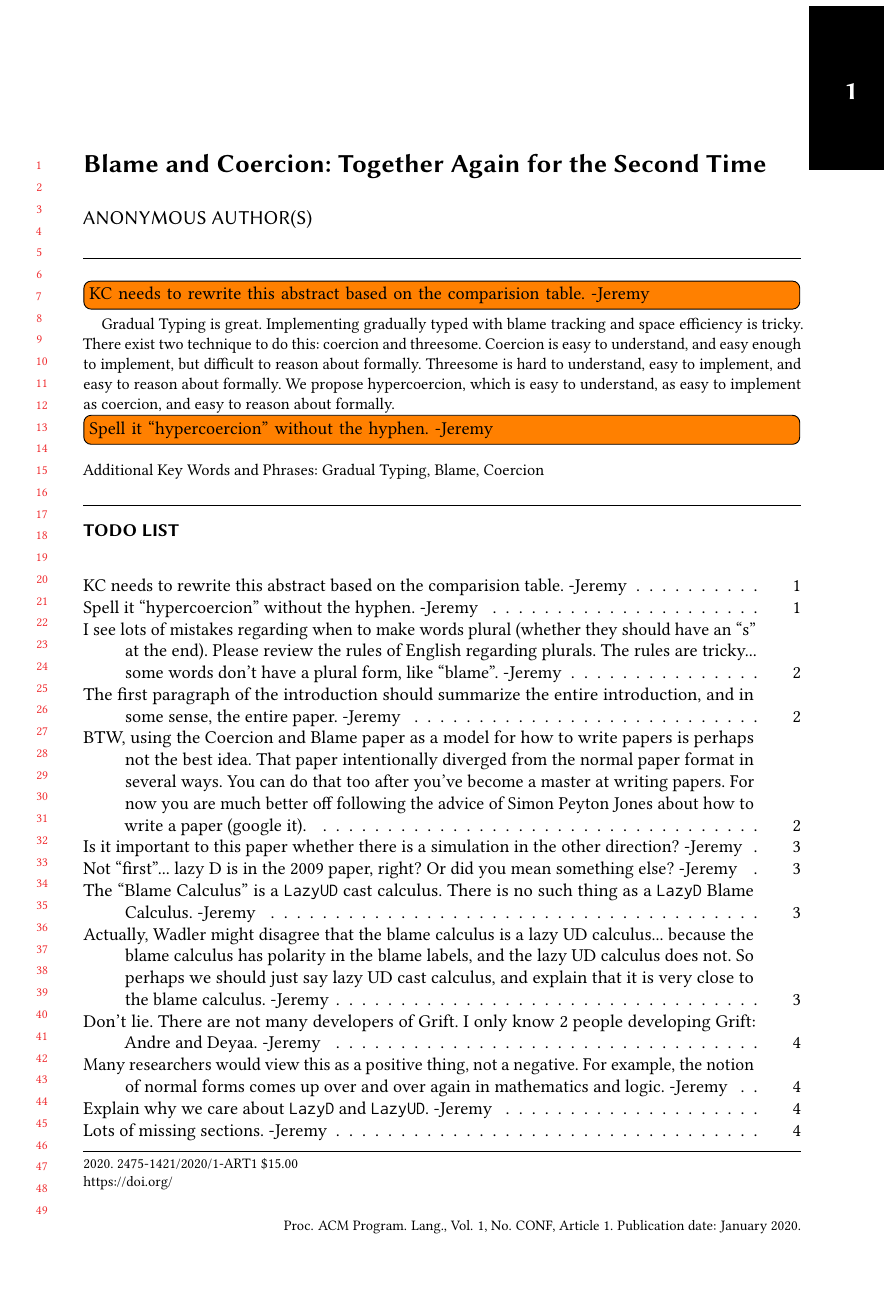
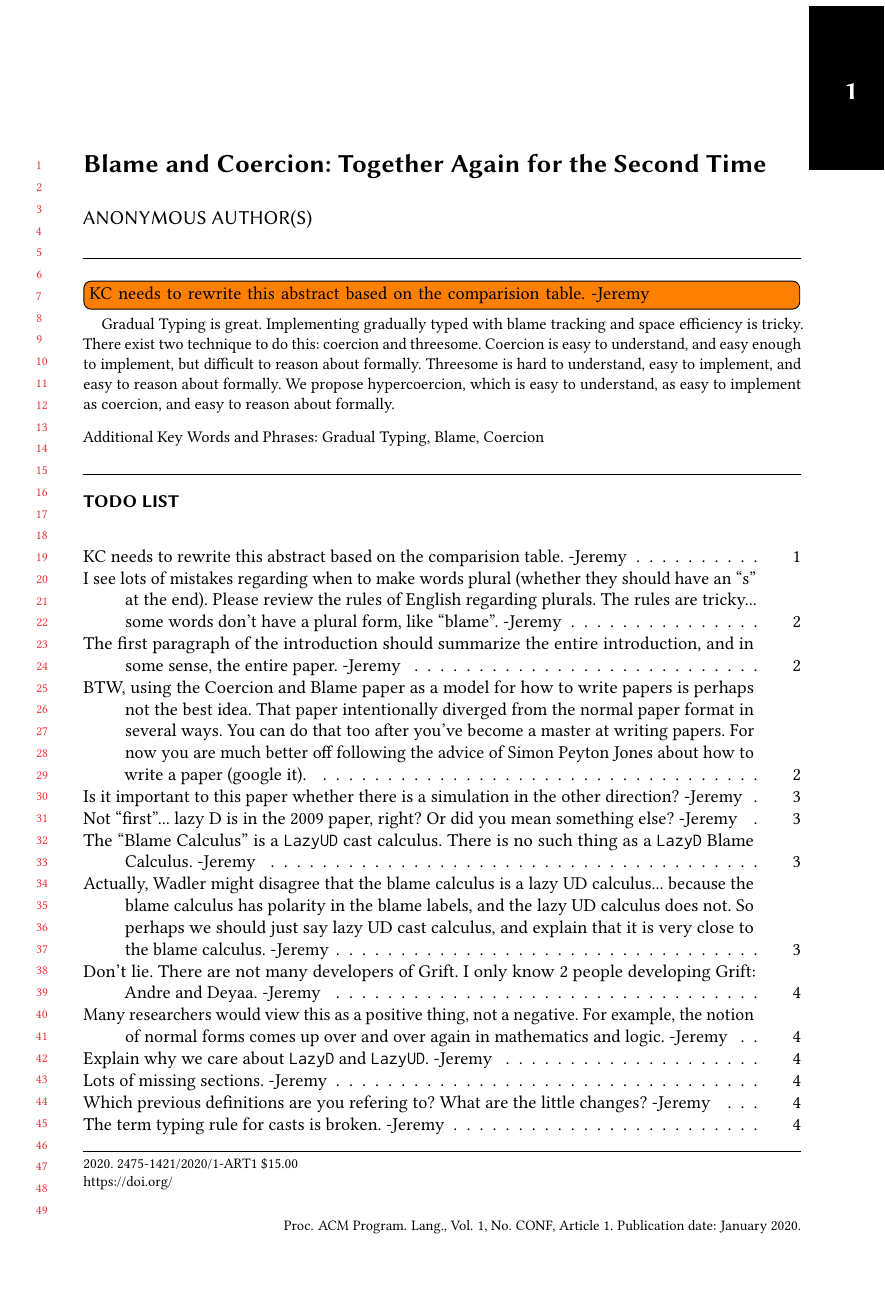
Before and after one commit to LuKC1024/hypercoercion-and-framework-wgt2020, a LaTeX paper (paper.tex): page 1 of 17. Compiled offline with pdfLaTeX.

Commit message:
rm hyphen in hyper-coercion

```diff
--- a/paper.tex
+++ b/paper.tex
@@ -231,7 +231,6 @@
   easy to reason about formally. We propose hypercoercion, which is
   easy to understand, as easy to implement as coercion, and easy to
   reason about formally.
-\todo[inline]{Spell it ``hypercoercion'' without the hyphen. -Jeremy}
 \end{abstract}
 
 
```
Also changed, not shown: 2 other files.
